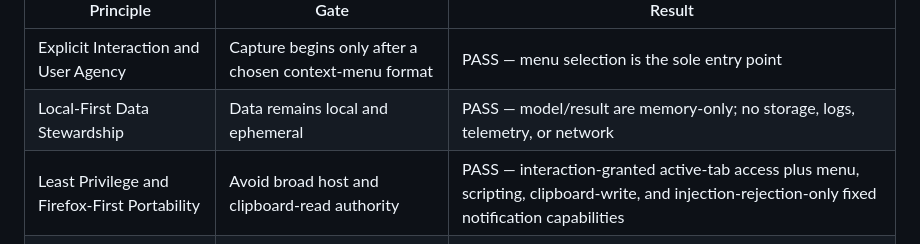
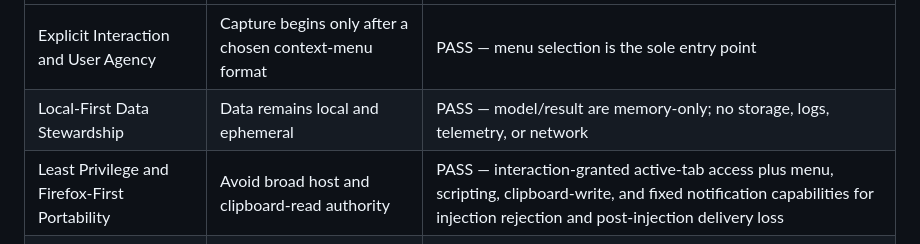
Before and after one commit to peterelmwood/copy-table-extension, a Markdown page: specs/002-copy-as-formats/plan.md, the part around the change. GitHub-like rendering.

Commit message:
docs: close copy-as artifact drift

```diff
--- a/specs/002-copy-as-formats/plan.md
+++ b/specs/002-copy-as-formats/plan.md
@@ -27,7 +27,7 @@ Extend the Firefox-first Copy Table scaffold with a `Copy as` context-menu hiera
 |---|---|---|
 | Explicit Interaction and User Agency | Capture begins only after a chosen context-menu format | PASS — menu selection is the sole entry point |
 | Local-First Data Stewardship | Data remains local and ephemeral | PASS — model/result are memory-only; no storage, logs, telemetry, or network |
-| Least Privilege and Firefox-First Portability | Avoid broad host and clipboard-read authority | PASS — interaction-granted active-tab access plus menu, scripting, clipboard-write, and injection-rejection-only fixed notification capabilities |
+| Least Privilege and Firefox-First Portability | Avoid broad host and clipboard-read authority | PASS — interaction-granted active-tab access plus menu, scripting, clipboard-write, and fixed notification capabilities for injection rejection and post-injection delivery loss |
 | Semantic Determinism and Format Fidelity | One model drives exact, tested serializers | PASS — fixtures and byte-for-byte format contracts cover spans and escaping |
 | Test-First Spec-Driven Delivery | Tests precede each extraction, serializer, and browser boundary | PASS — task order requires red tests before implementation |
 
```
Also changed, not shown: specs/002-copy-as-formats/data-model.md (+1 -1 lines).
